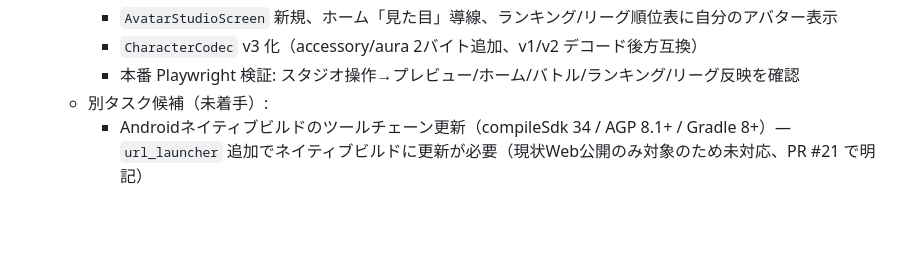
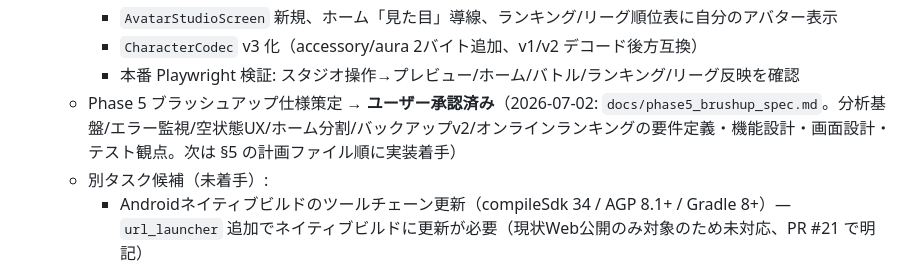
Before and after one commit to ifrit99/SmartPhoneSpecBattle, a Markdown page: docs/TODO.md, the part around the change. Drawn GitHub-style; blank space fills up the shorter version.

```diff
--- a/docs/TODO.md
+++ b/docs/TODO.md
@@ -114,6 +114,7 @@
     - `AvatarStudioScreen` 新規、ホーム「見た目」導線、ランキング/リーグ順位表に自分のアバター表示
     - `CharacterCodec` v3 化（accessory/aura 2バイト追加、v1/v2 デコード後方互換）
     - 本番 Playwright 検証: スタジオ操作→プレビュー/ホーム/バトル/ランキング/リーグ反映を確認
+  - Phase 5 ブラッシュアップ仕様策定 → **ユーザー承認済み**（2026-07-02: `docs/phase5_brushup_spec.md`。分析基盤/エラー監視/空状態UX/ホーム分割/バックアップv2/オンラインランキングの要件定義・機能設計・画面設計・テスト観点。次は §5 の計画ファイル順に実装着手）
   - 別タスク候補（未着手）:
     - Androidネイティブビルドのツールチェーン更新（compileSdk 34 / AGP 8.1+ / Gradle 8+）— `url_launcher` 追加でネイティブビルドに更新が必要（現状Web公開のみ対象のため未対応、PR #21 で明記）
     - `home_screen.dart`（3,538行）の Widget 分割
```
Also changed, not shown: CLAUDE.md (+1 -0 lines), docs/phase5_brushup_spec.md (added, +360 -0 lines).
